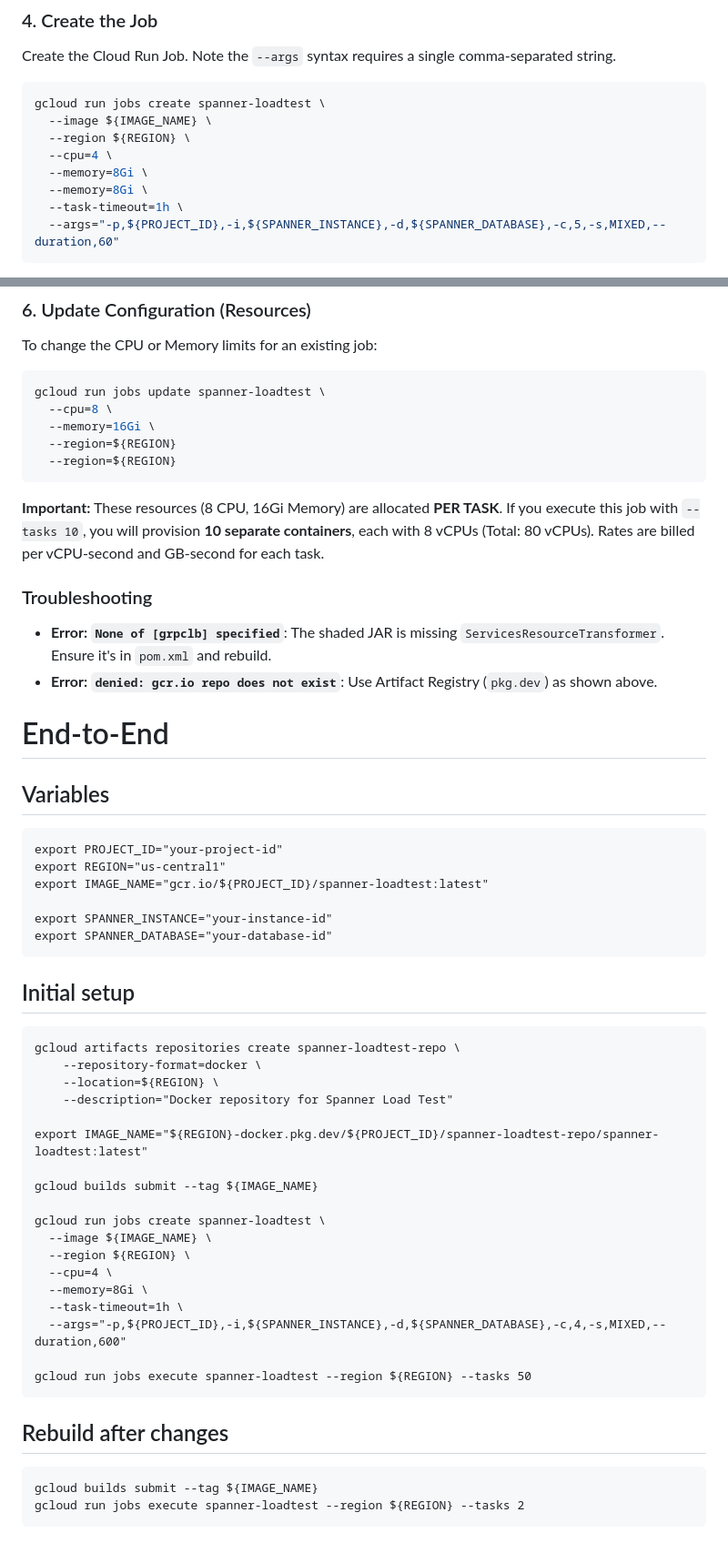
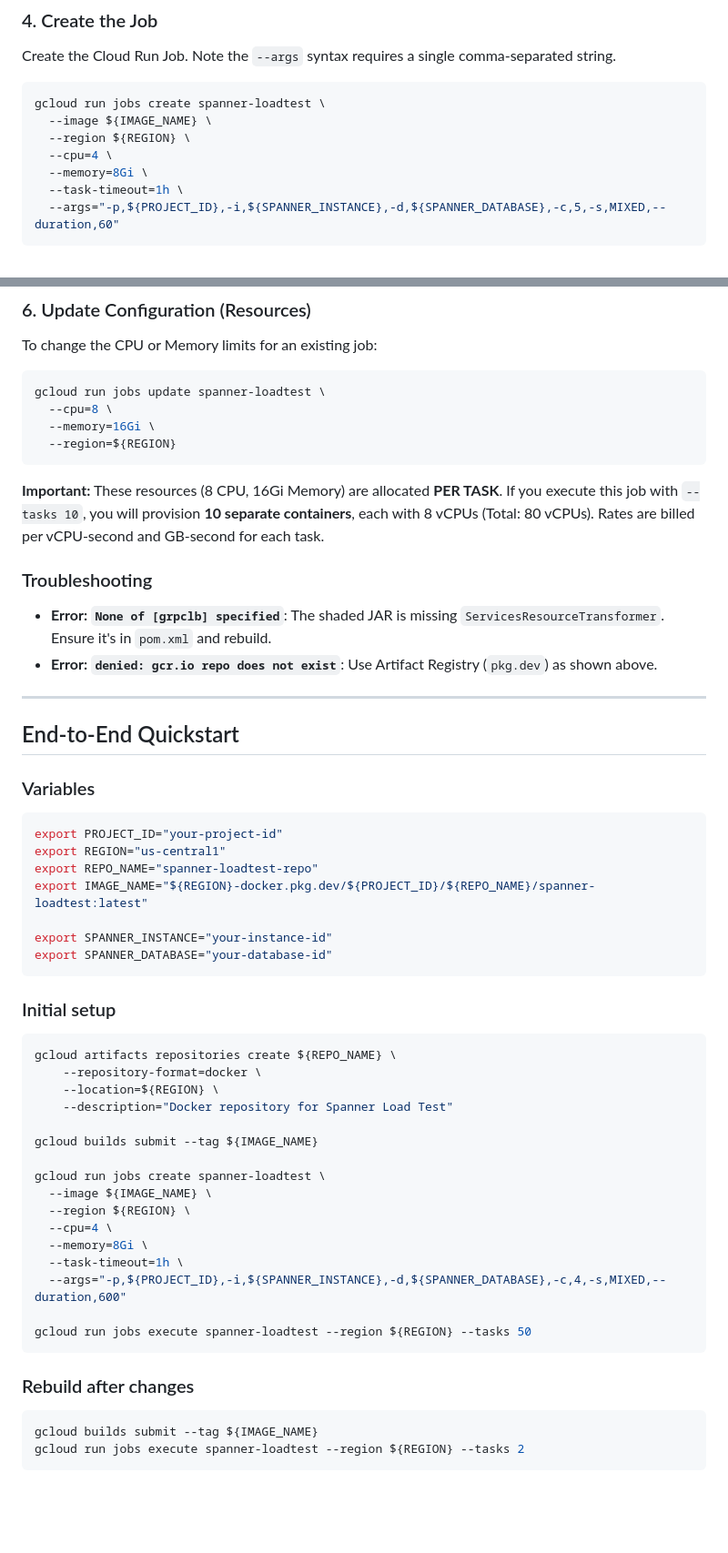
Before and after one commit to renovate-bot/GoogleCloudPlatform-_-spanner-vector-hybrid-search-samples, a Markdown page: spanner-tools/spanner_cdc_loadtest/README.md, 2 parts joined by grey strips. Shown at 91% size. Drawn GitHub-style; blank space fills up the shorter version.

````diff
--- a/spanner-tools/spanner_cdc_loadtest/README.md
+++ b/spanner-tools/spanner_cdc_loadtest/README.md
@@ -86,7 +113,6 @@ gcloud run jobs create spanner-loadtest \
   --region ${REGION} \
   --cpu=4 \
   --memory=8Gi \
-  --memory=8Gi \
   --task-timeout=1h \
   --args="-p,${PROJECT_ID},-i,${SPANNER_INSTANCE},-d,${SPANNER_DATABASE},-c,5,-s,MIXED,--duration,60"
 ```
@@ -113,7 +139,6 @@ gcloud run jobs update spanner-loadtest \
   --cpu=8 \
   --memory=16Gi \
   --region=${REGION}
-  --region=${REGION}
 ```
 **Important:** These resources (8 CPU, 16Gi Memory) are allocated **PER TASK**.
 If you execute this job with `--tasks 10`, you will provision **10 separate containers**, each with 8 vCPUs (Total: 80 vCPUs).
@@ -124,27 +149,28 @@ Rates are billed per vCPU-second and GB-second for each task.
 - **Error: `denied: gcr.io repo does not exist`**: Use Artifact Registry (`pkg.dev`) as shown above.
 
 
-# End-to-End
+---
 
-## Variables
-```
+## End-to-End Quickstart
+
+### Variables
+```bash
 export PROJECT_ID="your-project-id"
 export REGION="us-central1"
-export IMAGE_NAME="gcr.io/${PROJECT_ID}/spanner-loadtest:latest"
+export REPO_NAME="spanner-loadtest-repo"
+export IMAGE_NAME="${REGION}-docker.pkg.dev/${PROJECT_ID}/${REPO_NAME}/spanner-loadtest:latest"
 
 export SPANNER_INSTANCE="your-instance-id"
 export SPANNER_DATABASE="your-database-id"
 ```
 
-## Initial setup
+### Initial setup
 
-```
-gcloud artifacts repositories create spanner-loadtest-repo \
+```bash
+gcloud artifacts repositories create ${REPO_NAME} \
     --repository-format=docker \
     --location=${REGION} \
     --description="Docker repository for Spanner Load Test"
-
-export IMAGE_NAME="${REGION}-docker.pkg.dev/${PROJECT_ID}/spanner-loadtest-repo/spanner-loadtest:latest"
 
 gcloud builds submit --tag ${IMAGE_NAME}
 
@@ -159,8 +185,8 @@ gcloud run jobs create spanner-loadtest \
 gcloud run jobs execute spanner-loadtest --region ${REGION} --tasks 50
 ```
 
-## Rebuild after changes
-```
+### Rebuild after changes
+```bash
 gcloud builds submit --tag ${IMAGE_NAME}
 gcloud run jobs execute spanner-loadtest --region ${REGION} --tasks 2
 ```
````
Also changed, not shown: other parts of spanner-tools/spanner_cdc_loadtest/README.md (+35 -8 lines).
